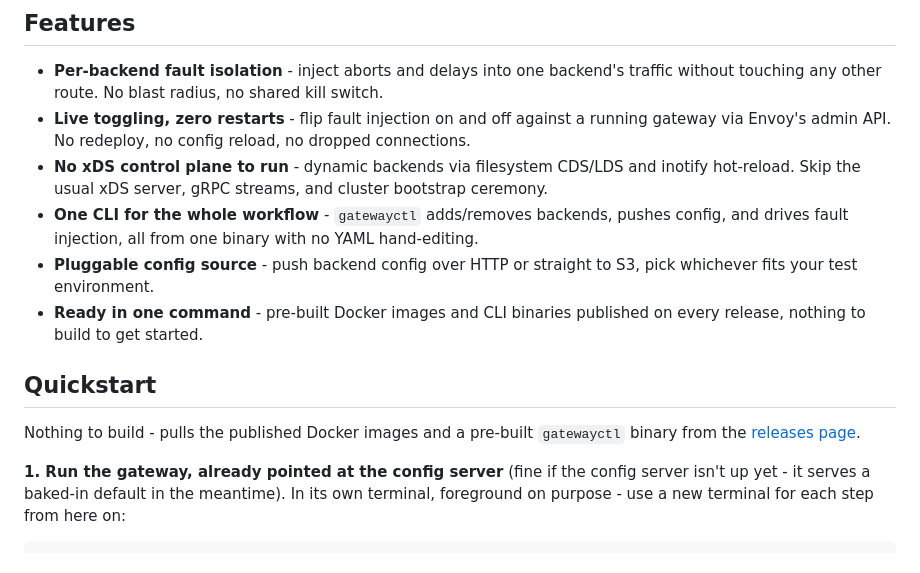
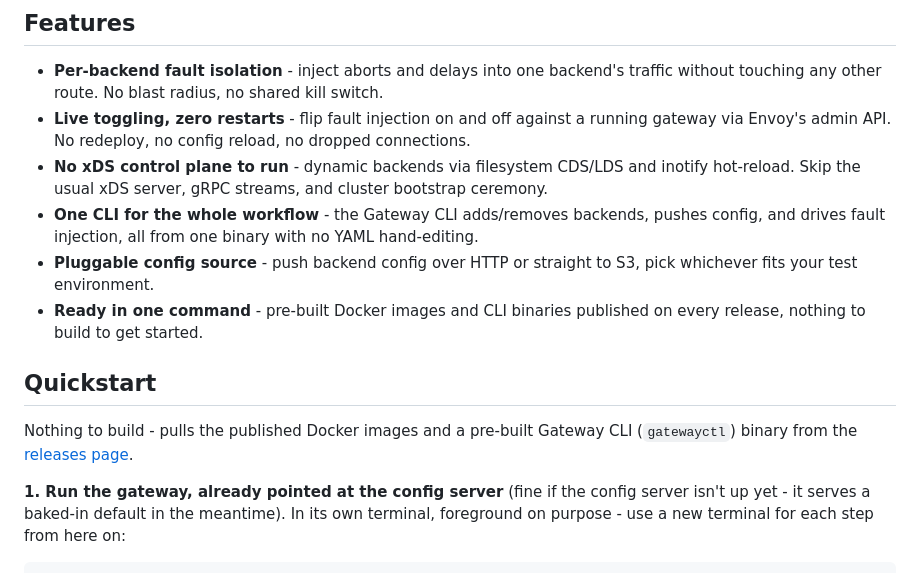
Before and after one commit to jecklgamis/envoy-perf-gateway, a Markdown page: README.md, the part around one of its changes. Drawn GitHub-style.

```diff
--- a/README.md
+++ b/README.md
@@ -18,7 +18,7 @@ control plane.
 - **No xDS control plane to run** - dynamic backends via filesystem
   CDS/LDS and inotify hot-reload. Skip the usual xDS server, gRPC
   streams, and cluster bootstrap ceremony.
-- **One CLI for the whole workflow** - `gatewayctl` adds/removes
+- **One CLI for the whole workflow** - the Gateway CLI adds/removes
   backends, pushes config, and drives fault injection, all from one
   binary with no YAML hand-editing.
 - **Pluggable config source** - push backend config over HTTP or
@@ -29,7 +29,7 @@ control plane.
 ## Quickstart
 
 Nothing to build - pulls the published Docker images and a pre-built
-`gatewayctl` binary from the
+Gateway CLI (`gatewayctl`) binary from the
 [releases page](https://github.com/jecklgamis/envoy-perf-gateway/releases).
 
 **1. Run the gateway, already pointed at the config server** (fine if
```
Also changed, not shown: other parts of README.md (+20 -6 lines).
